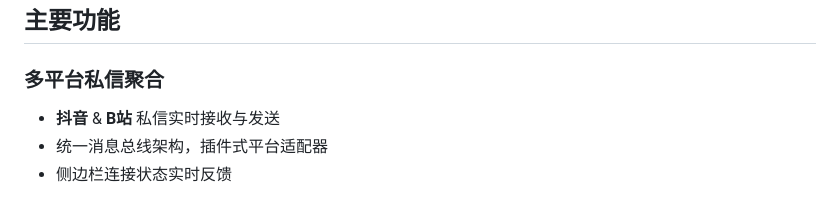
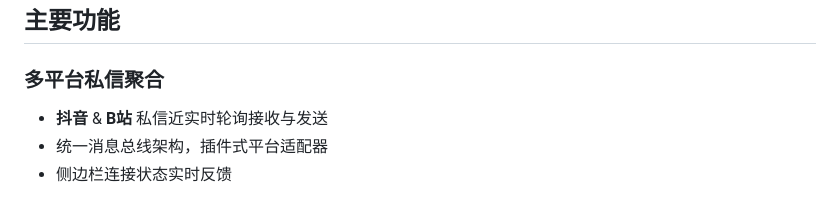
Before and after one commit to Agying3/DMShoot, a Markdown page: README.md, the part around the change. Rendered like a GitHub page.

Commit message:
docs: README「实时接收」→「近实时轮询接收」，准确反映轮询实现
当前抖音/B站均使用 AdaptivePoller + asyncio 并发轮询，
WebSocket 推送（DEV_NOTES.md 第174行）待集成。
此修改消除文档与实现的表述偏差。

```diff
--- a/README.md
+++ b/README.md
@@ -14,7 +14,7 @@
 ## 主要功能
 
 ### 多平台私信聚合
-- **抖音** & **B站** 私信实时接收与发送
+- **抖音** & **B站** 私信近实时轮询接收与发送
 - 统一消息总线架构，插件式平台适配器
 - 侧边栏连接状态实时反馈
 
```
